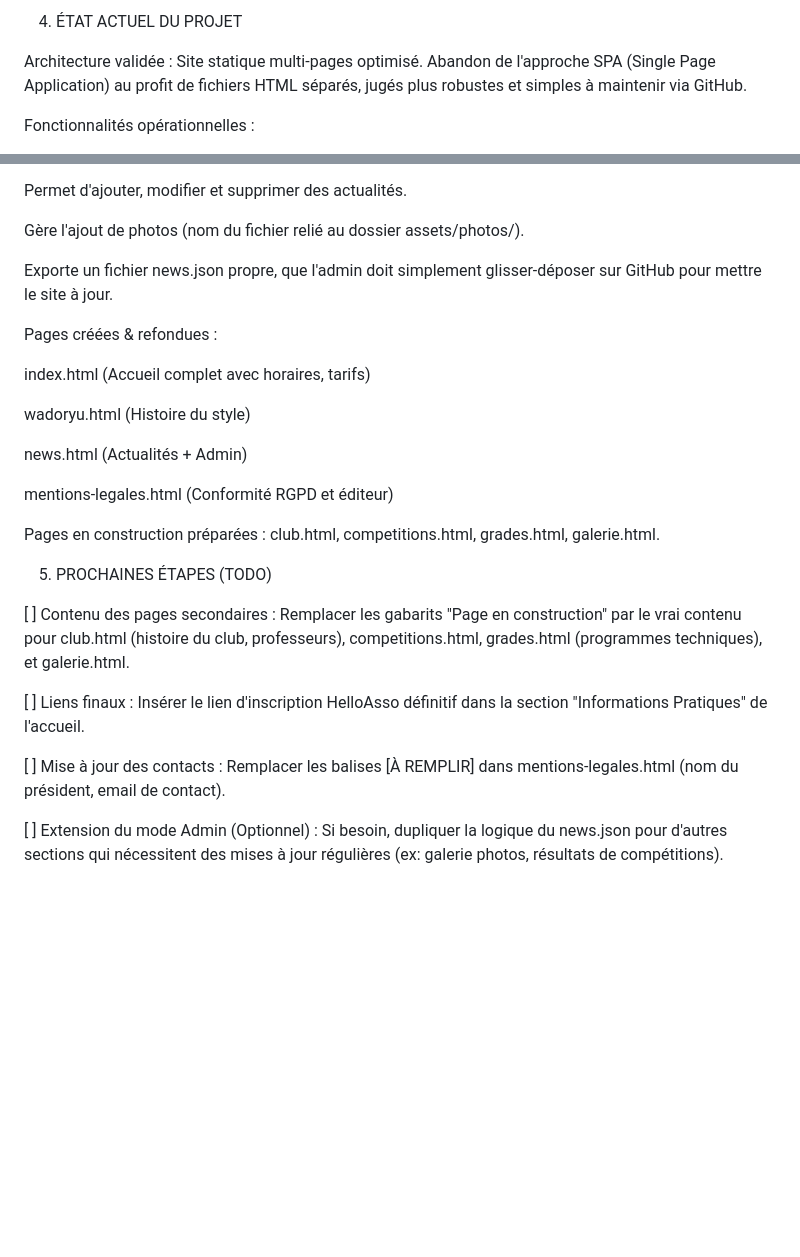
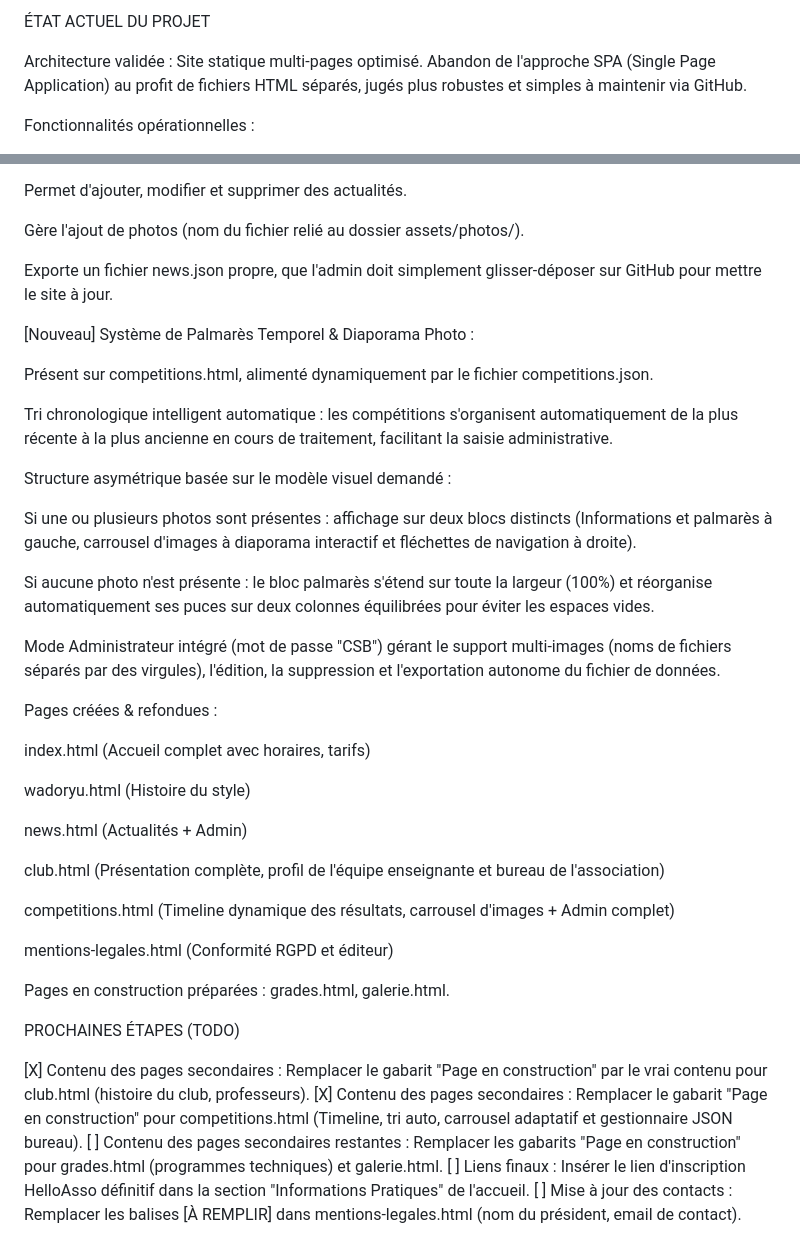
Before and after one commit to laside/csbkarate, a Markdown page: context.md, 2 parts joined by grey strips. GitHub-like rendering; blank space fills up the shorter version.

```diff
--- a/context.md
+++ b/context.md
@@ -73,5 +64,5 @@ Composants HTML : Remplacement de <header> et <footer> par des balises <div id="
 
-4. ÉTAT ACTUEL DU PROJET
+ÉTAT ACTUEL DU PROJET
 
 Architecture validée : Site statique multi-pages optimisé. Abandon de l'approche SPA (Single Page Application) au profit de fichiers HTML séparés, jugés plus robustes et simples à maintenir via GitHub.
 
@@ -93,6 +84,20 @@ Gère l'ajout de photos (nom du fichier relié au dossier assets/photos/).
 
 Exporte un fichier news.json propre, que l'admin doit simplement glisser-déposer sur GitHub pour mettre le site à jour.
 
+[Nouveau] Système de Palmarès Temporel & Diaporama Photo :
+
+Présent sur competitions.html, alimenté dynamiquement par le fichier competitions.json.
+
+Tri chronologique intelligent automatique : les compétitions s'organisent automatiquement de la plus récente à la plus ancienne en cours de traitement, facilitant la saisie administrative.
+
+Structure asymétrique basée sur le modèle visuel demandé :
+
+Si une ou plusieurs photos sont présentes : affichage sur deux blocs distincts (Informations et palmarès à gauche, carrousel d'images à diaporama interactif et fléchettes de navigation à droite).
+
+Si aucune photo n'est présente : le bloc palmarès s'étend sur toute la largeur (100%) et réorganise automatiquement ses puces sur deux colonnes équilibrées pour éviter les espaces vides.
+
+Mode Administrateur intégré (mot de passe "CSB") gérant le support multi-images (noms de fichiers séparés par des virgules), l'édition, la suppression et l'exportation autonome du fichier de données.
+
 Pages créées & refondues :
 
 index.html (Accueil complet avec horaires, tarifs)
@@ -101,16 +106,18 @@ wadoryu.html (Histoire du style)
 
 news.html (Actualités + Admin)
 
+club.html (Présentation complète, profil de l'équipe enseignante et bureau de l'association)
+
+competitions.html (Timeline dynamique des résultats, carrousel d'images + Admin complet)
+
 mentions-legales.html (Conformité RGPD et éditeur)
 
-Pages en construction préparées : club.html, competitions.html, grades.html, galerie.html.
+Pages en construction préparées : grades.html, galerie.html.
 
-5. PROCHAINES ÉTAPES (TODO)
+PROCHAINES ÉTAPES (TODO)
 
-[ ] Contenu des pages secondaires : Remplacer les gabarits "Page en construction" par le vrai contenu pour club.html (histoire du club, professeurs), competitions.html, grades.html (programmes techniques), et galerie.html.
-
+[X] Contenu des pages secondaires : Remplacer le gabarit "Page en construction" par le vrai contenu pour club.html (histoire du club, professeurs).
+[X] Contenu des pages secondaires : Remplacer le gabarit "Page en construction" pour competitions.html (Timeline, tri auto, carrousel adaptatif et gestionnaire JSON bureau).
+[ ] Contenu des pages secondaires restantes : Remplacer les gabarits "Page en construction" pour grades.html (programmes techniques) et galerie.html.
 [ ] Liens finaux : Insérer le lien d'inscription HelloAsso définitif dans la section "Informations Pratiques" de l'accueil.
-
 [ ] Mise à jour des contacts : Remplacer les balises [À REMPLIR] dans mentions-legales.html (nom du président, email de contact).
-
-[ ] Extension du mode Admin (Optionnel) : Si besoin, dupliquer la logique du news.json pour d'autres sections qui nécessitent des mises à jour régulières (ex: galerie photos, résultats de compétitions).
```
Also changed, not shown: other parts of context.md (+12 -21 lines).
